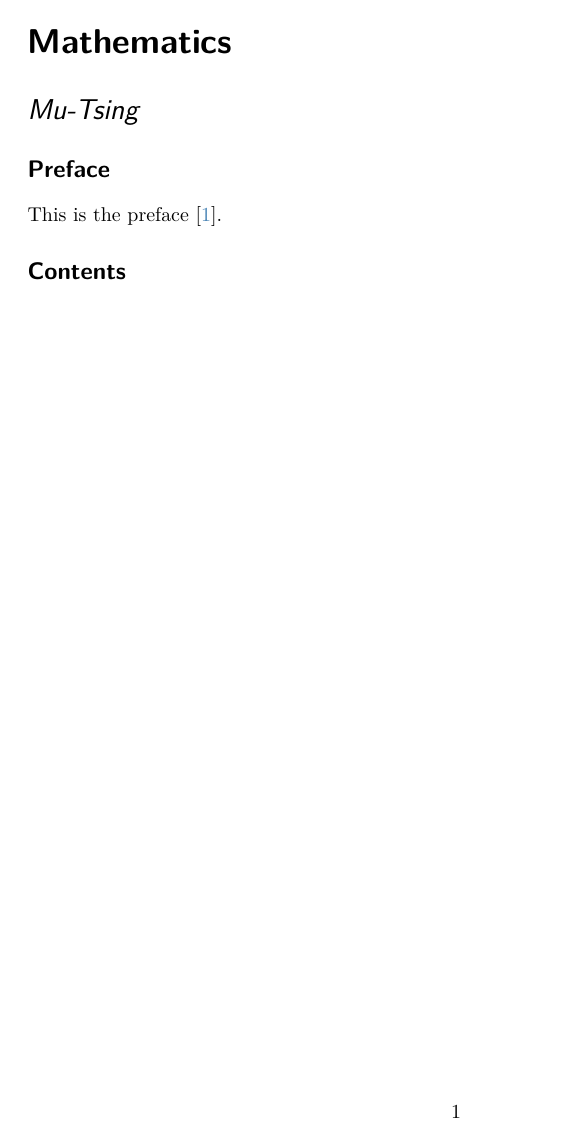
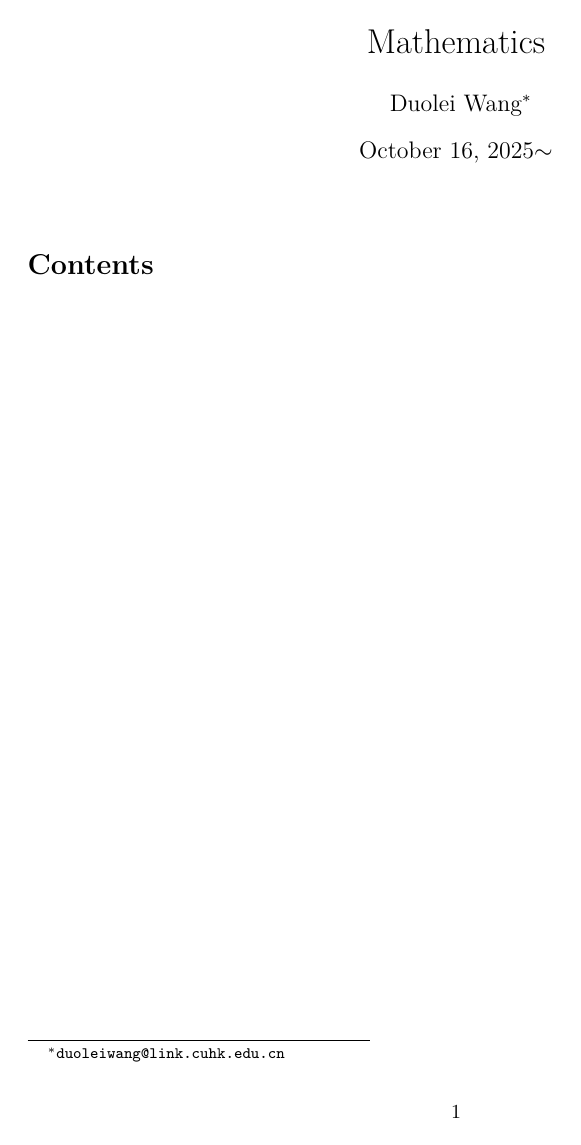
Before and after one commit to Mu-Tsing/tex-template, a LaTeX document (main.tex, which reads _index.tex, _titlepage.tex, body/_index.tex): page 1 of 2 before the commit and the whole page after it. The pictures show the PDF file .latexmk/out/main.pdf that the author committed with the source.

Commit message:
Plain Version.

```diff
--- /dev/null
+++ b/_index.tex
@@ -0,0 +1,2 @@
+\tableofcontents
+\newpage
--- /dev/null
+++ b/_titlepage.tex
@@ -0,0 +1,7 @@
+\title{Mathematics}
+\author{
+	Duolei Wang\footnote{
+		\texttt{duoleiwang@link.cuhk.edu.cn}
+	} \\
+}
+\date{\today \( \sim \) }
--- a/body/_index.tex
+++ /dev/null
@@ -1,15 +0,0 @@
-\input{body/preface.tex}
-
-
-\tableofcontents
-
-\newpage
-
-
-
-
-
-
-
-
-\bibliography{refer}
--- a/body/_titlepage.tex
+++ /dev/null
@@ -1,5 +0,0 @@
-\title{Mathematics}
-\author{
-  Mu-Tsing\\
-}
-\date{\today \( \sim \) }
--- a/body/preface.tex
+++ /dev/null
@@ -1,3 +0,0 @@
-\section*{Preface}
-
-This is the preface~\cite{duolwang2025}.
--- a/main.tex
+++ b/main.tex
@@ -1,14 +1,21 @@
-\documentclass{paper}
+\documentclass{article}
 
-\input{configs/preamble.tex}
-\input{body/_titlepage.tex}
+\input{_preamble.tex}
+\input{_titlepage.tex}
 
 \begin{document}
 
 \maketitle
 
-
-\input{body/_index.tex}
+% \input{_preface.tex}
 
 
+\input{_index.tex}
+
+
+
+
+\nocite{*}
+% \bibliography{refer}
+
 \end{document}
```
Also changed, not shown: _preamble.tex (renamed from configs/preamble.tex, +3 -4 lines), _preface.tex (added, +3 -0 lines), .latexmk/out/main.pdf, 5 other files.
